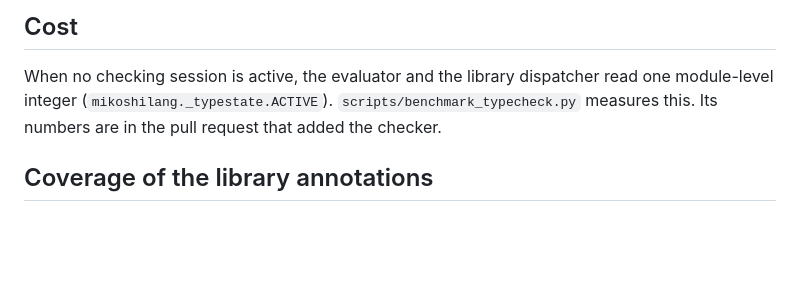
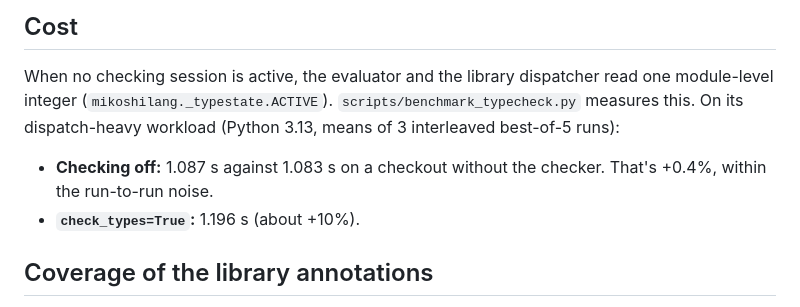
Before and after one commit to DarrenEdwards111/MikoshiLang, a Markdown page: docs/types.md, the part around the change. GitHub-like rendering; blank space fills up the shorter version.

Commit message:
docs/types.md: checker overhead numbers

```diff
--- a/docs/types.md
+++ b/docs/types.md
@@ -64,8 +64,12 @@ a list, an association, a rule or `True`/`False` where the type excludes it.
 ## Cost
 
 When no checking session is active, the evaluator and the library dispatcher read one module-level integer
-(`mikoshilang._typestate.ACTIVE`). `scripts/benchmark_typecheck.py` measures this. Its numbers are in the pull
-request that added the checker.
+(`mikoshilang._typestate.ACTIVE`). `scripts/benchmark_typecheck.py` measures this. On its dispatch-heavy workload (Python 3.13, means of 3
+interleaved best-of-5 runs):
+
+* **Checking off:** 1.087 s against 1.083 s on a checkout without the checker. That's +0.4%, within the
+  run-to-run noise.
+* **`check_types=True`:** 1.196 s (about +10%).
 
 ## Coverage of the library annotations
 
```
